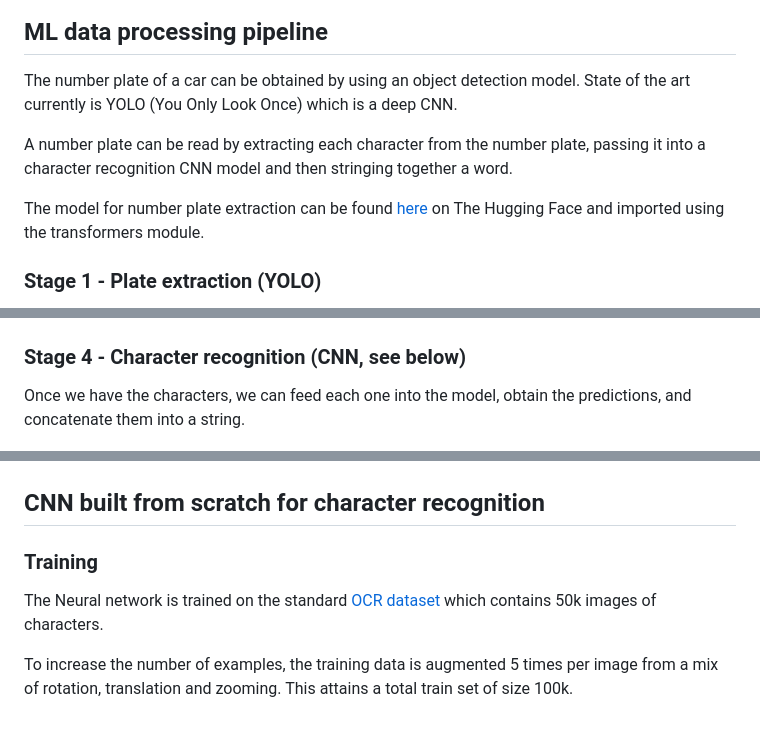
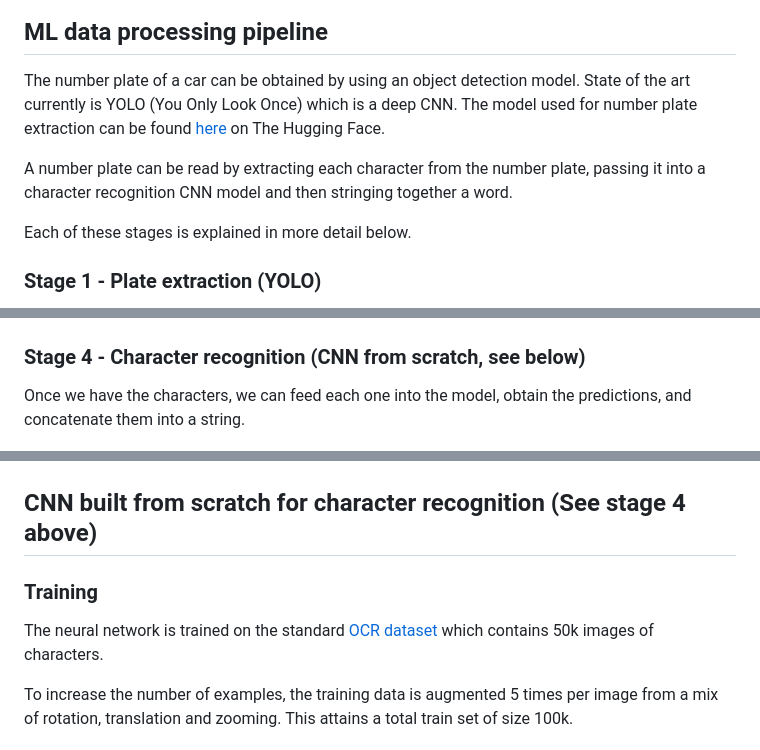
Before and after one commit to elliottcoops/Number-Plate-Recognition, a Markdown page: README.md, 3 parts joined by grey strips. Drawn GitHub-style.

Commit message:
<Docs>: Update readme with links to yolo model

```diff
--- a/README.md
+++ b/README.md
@@ -40,11 +40,11 @@ If you want to walkthrough the code and see how well it performs on multiple exa
 
 ## ML data processing pipeline
 
-The number plate of a car can be obtained by using an object detection model. State of the art currently is YOLO (You Only Look Once) which is a deep CNN.
+The number plate of a car can be obtained by using an object detection model. State of the art currently is YOLO (You Only Look Once) which is a deep CNN. The model used for number plate extraction can be found [here](https://huggingface.co/nickmuchi/yolos-small-finetuned-license-plate-detection) on The Hugging Face.
 
 A number plate can be read by extracting each character from the number plate, passing it into a character recognition CNN model and then stringing together a word.
 
-The model for number plate extraction can be found [here](https://huggingface.co/nickmuchi/yolos-small-finetuned-license-plate-detection) on The Hugging Face and imported using the transformers module.
+Each of these stages is explained in more detail below.
 
 ### Stage 1 - Plate extraction (YOLO)
 
@@ -65,16 +65,17 @@ To extract a character, we can use the `contours` method from OpenCV, which iden
 
 ![Contours](docs/contours.png)
 
-### Stage 4 - Character recognition (CNN, see below)
+### Stage 4 - Character recognition (CNN from scratch, see below)
+
 Once we have the characters, we can feed each one into the model, obtain the predictions, and concatenate them into a string.
 
 ![Prediction](docs/prediction.png)
 
-## CNN built from scratch for character recognition
+## CNN built from scratch for character recognition (See stage 4 above)
 
 ### Training
 
-The Neural network is trained on the standard [OCR dataset](https://www.kaggle.com/datasets/preatcher/standard-ocr-dataset) which contains 50k images of characters.
+The neural network is trained on the standard [OCR dataset](https://www.kaggle.com/datasets/preatcher/standard-ocr-dataset) which contains 50k images of characters.
 
 To increase the number of examples, the training data is augmented 5 times per image from a mix of rotation, translation and zooming. This attains a total train set of size 100k.
 
```
